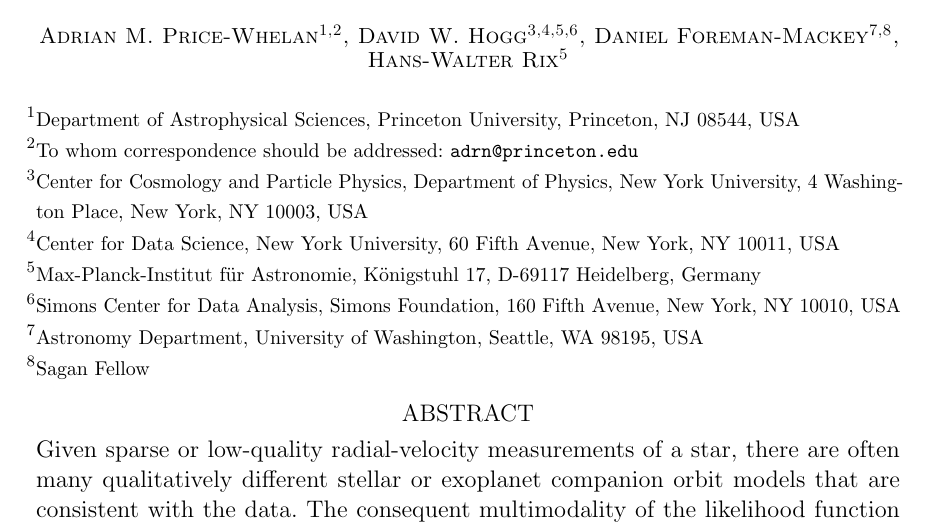
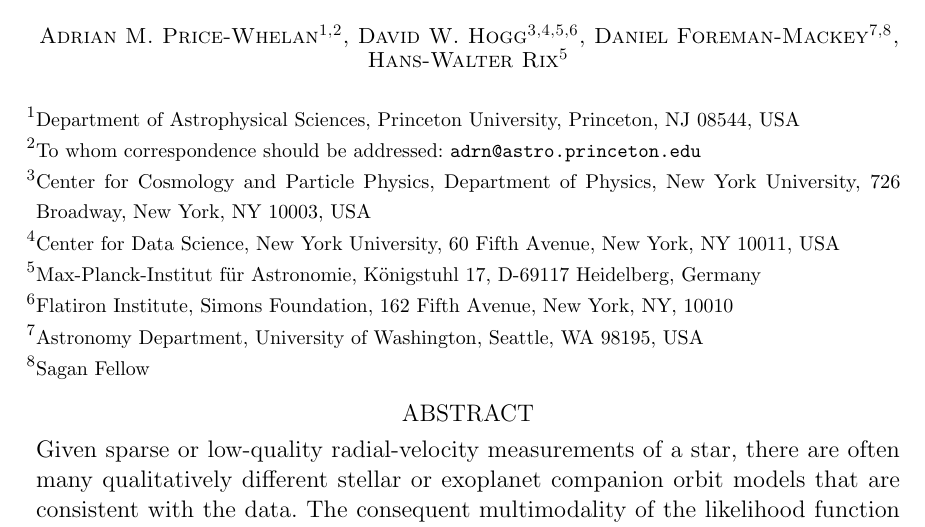
Before and after one commit to adrn/thejoker-paper, a LaTeX paper (sampler.tex): part of page 1 of 27, cut so that both start at the same text. Compiled offline with pdfLaTeX; a LaTeX package or settings file that is missing is left out.

Commit message:
update affiliations

```diff
--- a/sampler.tex
+++ b/sampler.tex
@@ -82,19 +82,20 @@
 \altaffiltext{\pu}{Department of Astrophysical Sciences,
                    Princeton University, Princeton, NJ 08544, USA}
 \altaffiltext{\adrn}{To whom correspondence should be addressed:
-                     \texttt{adrn@princeton.edu}}
+                     \texttt{adrn@astro.princeton.edu}}
 \altaffiltext{\ccpp}{Center for Cosmology and Particle Physics,
                      Department of Physics,
-                     New York University, 4 Washington Place,
+                     New York University, 726 Broadway,
                      New York, NY 10003, USA}
 \altaffiltext{\cds}{Center for Data Science,
                      New York University, 60 Fifth Avenue,
                      New York, NY 10011, USA}
 \altaffiltext{\mpia}{Max-Planck-Institut f\"ur Astronomie,
                      K\"onigstuhl 17, D-69117 Heidelberg, Germany}
-\altaffiltext{\flatiron}{Simons Center for Data Analysis,
-                     Simons Foundation, 160 Fifth Avenue,
-                     New York, NY 10010, USA}
+\altaffiltext{\flatiron}{Flatiron Institute,
+                         Simons Foundation,
+                         162 Fifth Avenue,
+                         New York, NY, 10010}
 \altaffiltext{\uw}{Astronomy Department, University of Washington,
                    Seattle, WA 98195, USA}
 \altaffiltext{\sagan}{Sagan Fellow}
```
